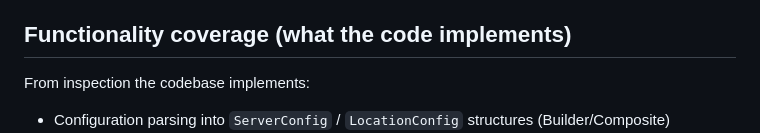
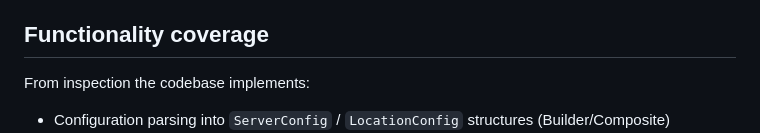
Before and after one commit to jeandrad1/WebServer, a Markdown page: README.md, the part around one of its changes. Rendered like a GitHub page.

Commit message:
Update README formatting and section headers

```diff
--- a/README.md
+++ b/README.md
@@ -131,8 +131,7 @@ This project uses several well-known patterns (Factory, Strategy, Builder, Compo
 - Interface Segregation (I): The code defines multiple small interfaces (e.g., `IValidationStrategy`, `IConfigBuilder`), which keeps consumers from depending on unused methods.
 - Dependency Inversion (D): High-level modules use abstract interfaces and factories, but there is still frequent use of raw `new`/`delete` and concrete type construction. Consider injecting dependencies (or factories) where possible instead of constructing concrete dependencies deep in the call stack.
 
-## Functionality coverage (what the code implements)
-
+## Functionality coverage
 From inspection the codebase implements:
 
 - Configuration parsing into `ServerConfig` / `LocationConfig` structures (Builder/Composite)
```
Also changed, not shown: other parts of README.md (+1 -1 lines).
